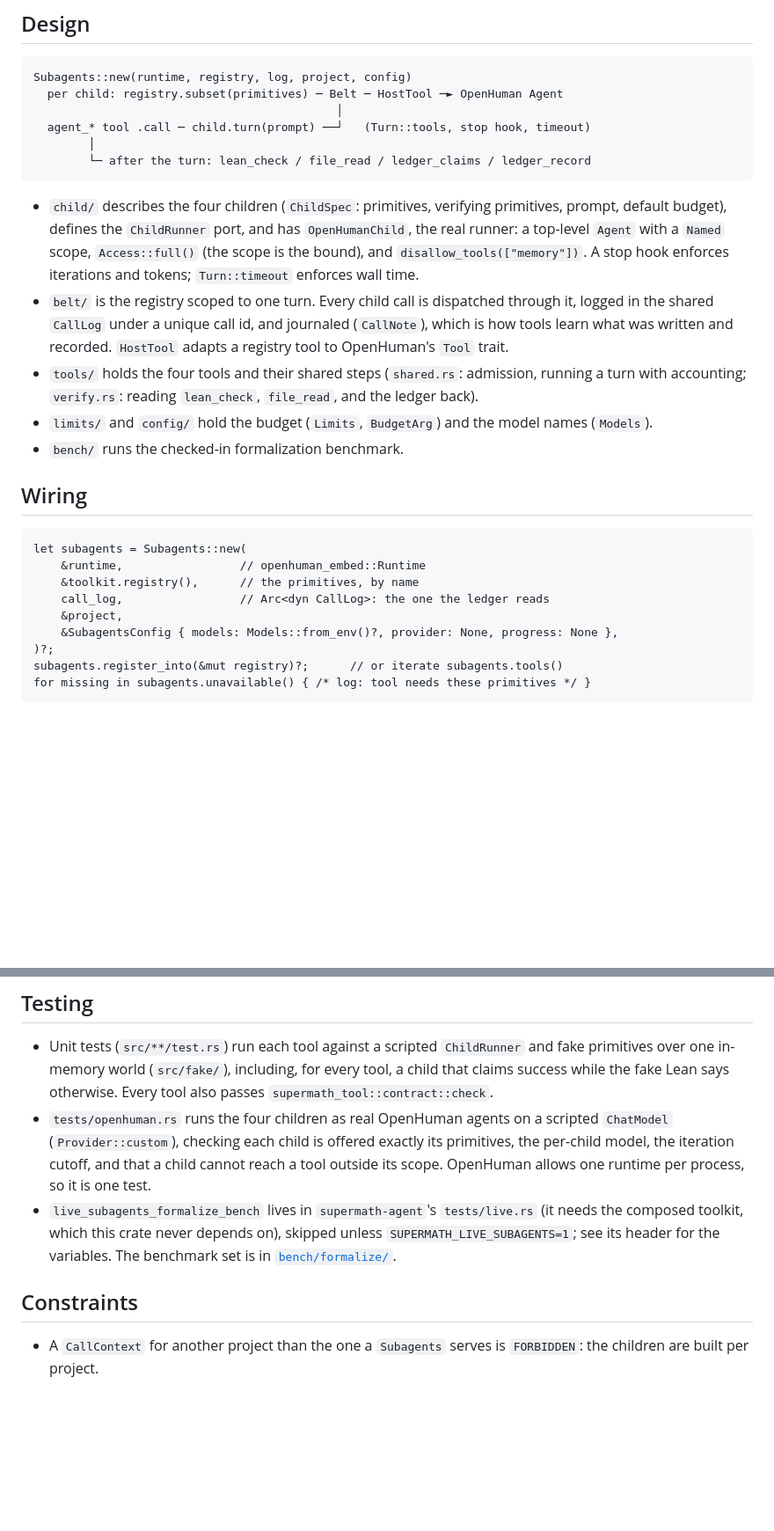
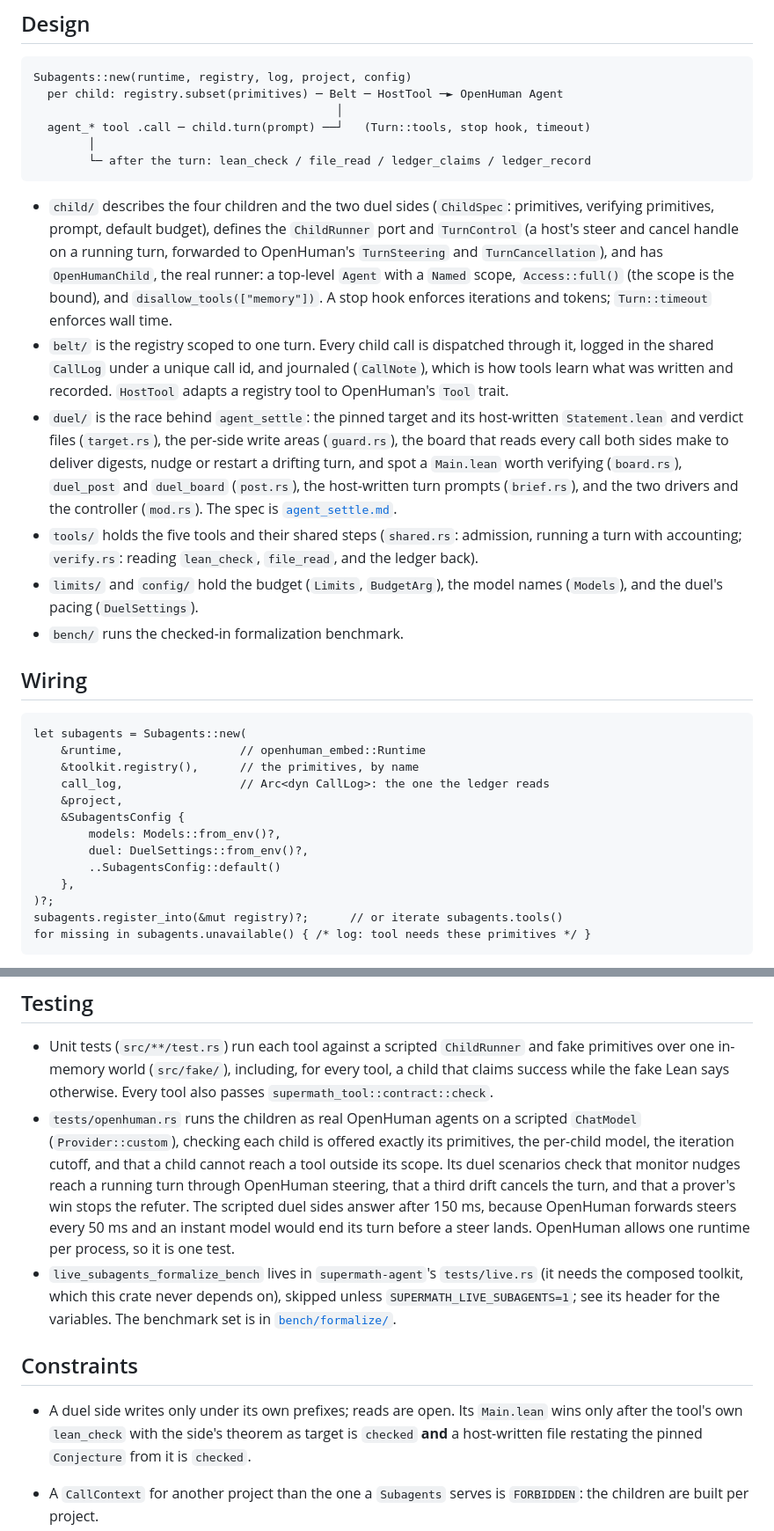
Before and after one commit to tinyhumansai/supermath, a Markdown page: crates/supermath-subagents/README.md, 2 parts joined by grey strips. Shown at 88% size. GitHub-like rendering; blank space fills up the shorter version.

````diff
--- a/crates/supermath-subagents/README.md
+++ b/crates/supermath-subagents/README.md
@@ -31,8 +32,11 @@ Subagents::new(runtime, registry, log, project, config)
         └─ after the turn: lean_check / file_read / ledger_claims / ledger_record
 ```
 
-- `child/` describes the four children (`ChildSpec`: primitives, verifying
-  primitives, prompt, default budget), defines the `ChildRunner` port, and has
+- `child/` describes the four children and the two duel sides (`ChildSpec`:
+  primitives, verifying primitives, prompt, default budget), defines the
+  `ChildRunner` port and `TurnControl` (a host's steer and cancel handle on a
+  running turn, forwarded to OpenHuman's `TurnSteering` and
+  `TurnCancellation`), and has
   `OpenHumanChild`, the real runner: a top-level `Agent` with a `Named` scope,
   `Access::full()` (the scope is the bound), and `disallow_tools(["memory"])`.
   A stop hook enforces iterations and tokens; `Turn::timeout` enforces wall time.
@@ -40,11 +44,19 @@ Subagents::new(runtime, registry, log, project, config)
   through it, logged in the shared `CallLog` under a unique call id, and
   journaled (`CallNote`), which is how tools learn what was written and
   recorded. `HostTool` adapts a registry tool to OpenHuman's `Tool` trait.
-- `tools/` holds the four tools and their shared steps (`shared.rs`: admission,
+- `duel/` is the race behind `agent_settle`: the pinned target and its
+  host-written `Statement.lean` and verdict files (`target.rs`), the per-side
+  write areas (`guard.rs`), the board that reads every call both sides make to
+  deliver digests, nudge or restart a drifting turn, and spot a `Main.lean`
+  worth verifying (`board.rs`), `duel_post` and `duel_board` (`post.rs`), the
+  host-written turn prompts (`brief.rs`), and the two drivers and the
+  controller (`mod.rs`). The spec is
+  [`agent_settle.md`](../../docs/specs/toolkit/subagents/tools/agent_settle.md).
+- `tools/` holds the five tools and their shared steps (`shared.rs`: admission,
   running a turn with accounting; `verify.rs`: reading `lean_check`,
   `file_read`, and the ledger back).
-- `limits/` and `config/` hold the budget (`Limits`, `BudgetArg`) and the model
-  names (`Models`).
+- `limits/` and `config/` hold the budget (`Limits`, `BudgetArg`), the model
+  names (`Models`), and the duel's pacing (`DuelSettings`).
 - `bench/` runs the checked-in formalization benchmark.
 
 ## Wiring
@@ -55,7 +67,11 @@ let subagents = Subagents::new(
     &toolkit.registry(),      // the primitives, by name
     call_log,                 // Arc<dyn CallLog>: the one the ledger reads
     &project,
-    &SubagentsConfig { models: Models::from_env()?, provider: None, progress: None },
+    &SubagentsConfig {
+        models: Models::from_env()?,
+        duel: DuelSettings::from_env()?,
+        ..SubagentsConfig::default()
+    },
 )?;
 subagents.register_into(&mut registry)?;      // or iterate subagents.tools()
 for missing in subagents.unavailable() { /* log: tool needs these primitives */ }
@@ -72,10 +89,14 @@ builds the same tools over `ChildRunner`s the host supplies.
   and fake primitives over one in-memory world (`src/fake/`), including, for
   every tool, a child that claims success while the fake Lean says otherwise.
   Every tool also passes `supermath_tool::contract::check`.
-- `tests/openhuman.rs` runs the four children as real OpenHuman agents on a
+- `tests/openhuman.rs` runs the children as real OpenHuman agents on a
   scripted `ChatModel` (`Provider::custom`), checking each child is offered
   exactly its primitives, the per-child model, the iteration cutoff, and that a
-  child cannot reach a tool outside its scope. OpenHuman allows one runtime per
+  child cannot reach a tool outside its scope. Its duel scenarios check that
+  monitor nudges reach a running turn through OpenHuman steering, that a third
+  drift cancels the turn, and that a prover's win stops the refuter. The
+  scripted duel sides answer after 150 ms, because OpenHuman forwards steers
+  every 50 ms and an instant model would end its turn before a steer lands. OpenHuman allows one runtime per
   process, so it is one test.
 - `live_subagents_formalize_bench` lives in `supermath-agent`'s `tests/live.rs`
   (it needs the composed toolkit, which this crate never depends on), skipped
@@ -83,6 +104,11 @@ builds the same tools over `ChildRunner`s the host supplies.
   [`bench/formalize/`](bench/formalize/README.md).
 
 ## Constraints
+
+- A duel side writes only under its own prefixes; reads are open. Its
+  `Main.lean` wins only after the tool's own `lean_check` with the side's
+  theorem as target is `checked` **and** a host-written file restating the
+  pinned `Conjecture` from it is `checked`.
 
 - A `CallContext` for another project than the one a `Subagents` serves is
   `FORBIDDEN`: the children are built per project.
````
Also changed, not shown: other parts of crates/supermath-subagents/README.md (+5 -3 lines), docs/plans/conjecture-duel.md (+12 -10 lines), 1 other file.
